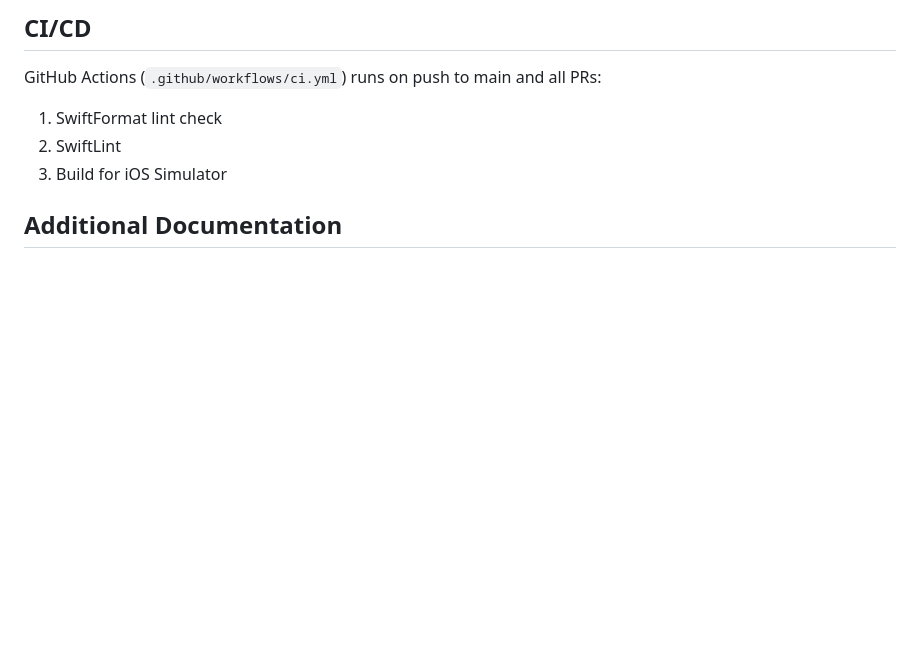
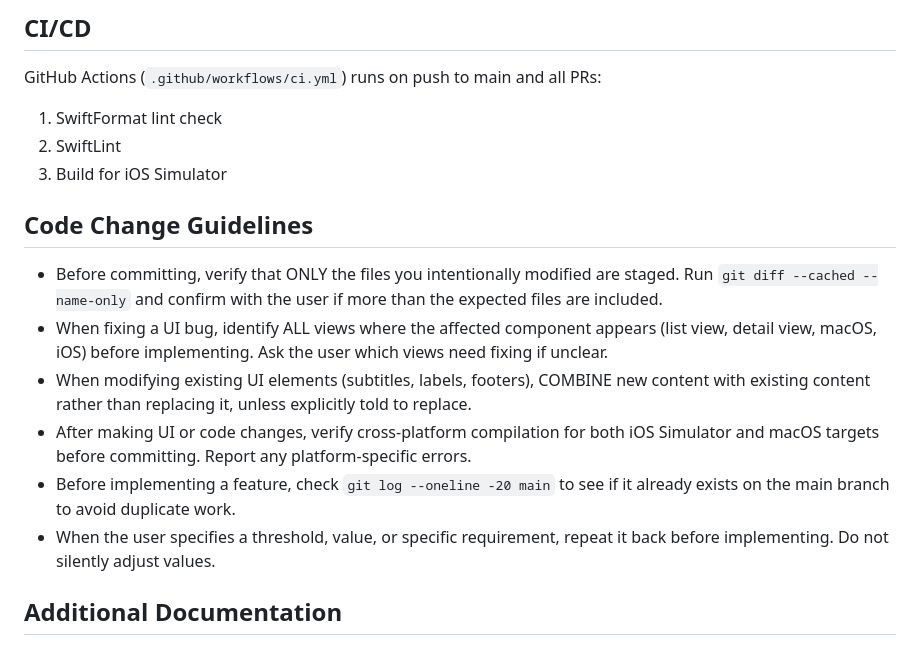
Before and after one commit to isnine/AITranslator, a Markdown page: CLAUDE.md, the part around the change. Drawn GitHub-style; blank space fills up the shorter version.

Commit message:
[Improved] Add code change guidelines
Co-Authored-By: Claude Opus 4.6 (1M context) <noreply@anthropic.com>

```diff
--- a/CLAUDE.md
+++ b/CLAUDE.md
@@ -149,6 +149,15 @@ GitHub Actions (`.github/workflows/ci.yml`) runs on push to main and all PRs:
 2. SwiftLint
 3. Build for iOS Simulator
 
+## Code Change Guidelines
+
+- Before committing, verify that ONLY the files you intentionally modified are staged. Run `git diff --cached --name-only` and confirm with the user if more than the expected files are included.
+- When fixing a UI bug, identify ALL views where the affected component appears (list view, detail view, macOS, iOS) before implementing. Ask the user which views need fixing if unclear.
+- When modifying existing UI elements (subtitles, labels, footers), COMBINE new content with existing content rather than replacing it, unless explicitly told to replace.
+- After making UI or code changes, verify cross-platform compilation for both iOS Simulator and macOS targets before committing. Report any platform-specific errors.
+- Before implementing a feature, check `git log --oneline -20 main` to see if it already exists on the main branch to avoid duplicate work.
+- When the user specifies a threshold, value, or specific requirement, repeat it back before implementing. Do not silently adjust values.
+
 ## Additional Documentation
 
 - `docs/agent.md` — Detailed architecture & implementation notes (Chinese)
```
